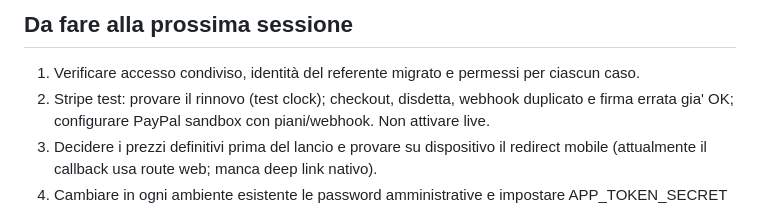
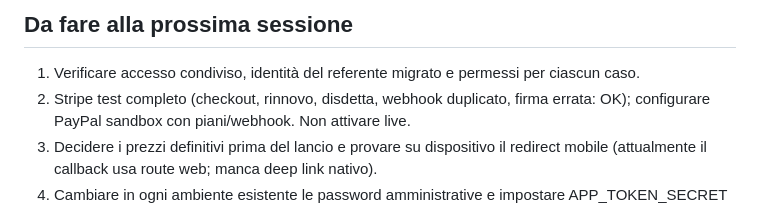
Before and after one commit to santocimo/mio-primo-devops, a Markdown page: SESSION_HANDOFF.md, the part around the change. Rendered like a GitHub page.

```diff
--- a/SESSION_HANDOFF.md
+++ b/SESSION_HANDOFF.md
@@ -50,7 +50,7 @@ Ultimo aggiornamento: 2026-10-09 (sera: Stripe test verificato, vedi RIPRENDI_QU
 
 ## Da fare alla prossima sessione
 1. Verificare accesso condiviso, identità del referente migrato e permessi per ciascun caso.
-2. Stripe test: provare il rinnovo (test clock); checkout, disdetta, webhook duplicato e firma errata gia' OK;
+2. Stripe test completo (checkout, rinnovo, disdetta, webhook duplicato, firma errata: OK);
    configurare PayPal sandbox con piani/webhook. Non attivare live.
 3. Decidere i prezzi definitivi prima del lancio e provare su dispositivo il redirect
    mobile (attualmente il callback usa route web; manca deep link nativo).
```
Also changed, not shown: RIPRENDI_QUI.md (+3 -2 lines).
